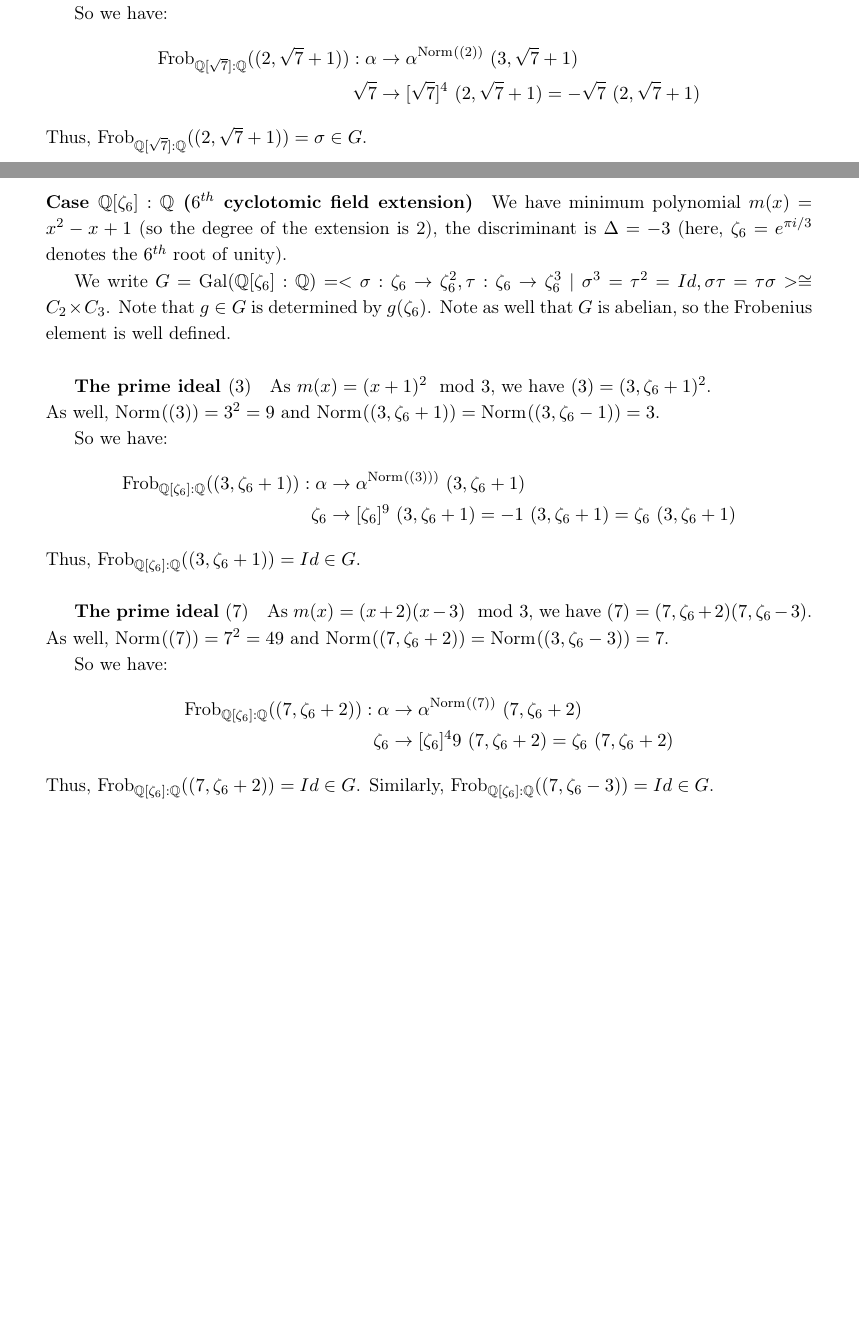
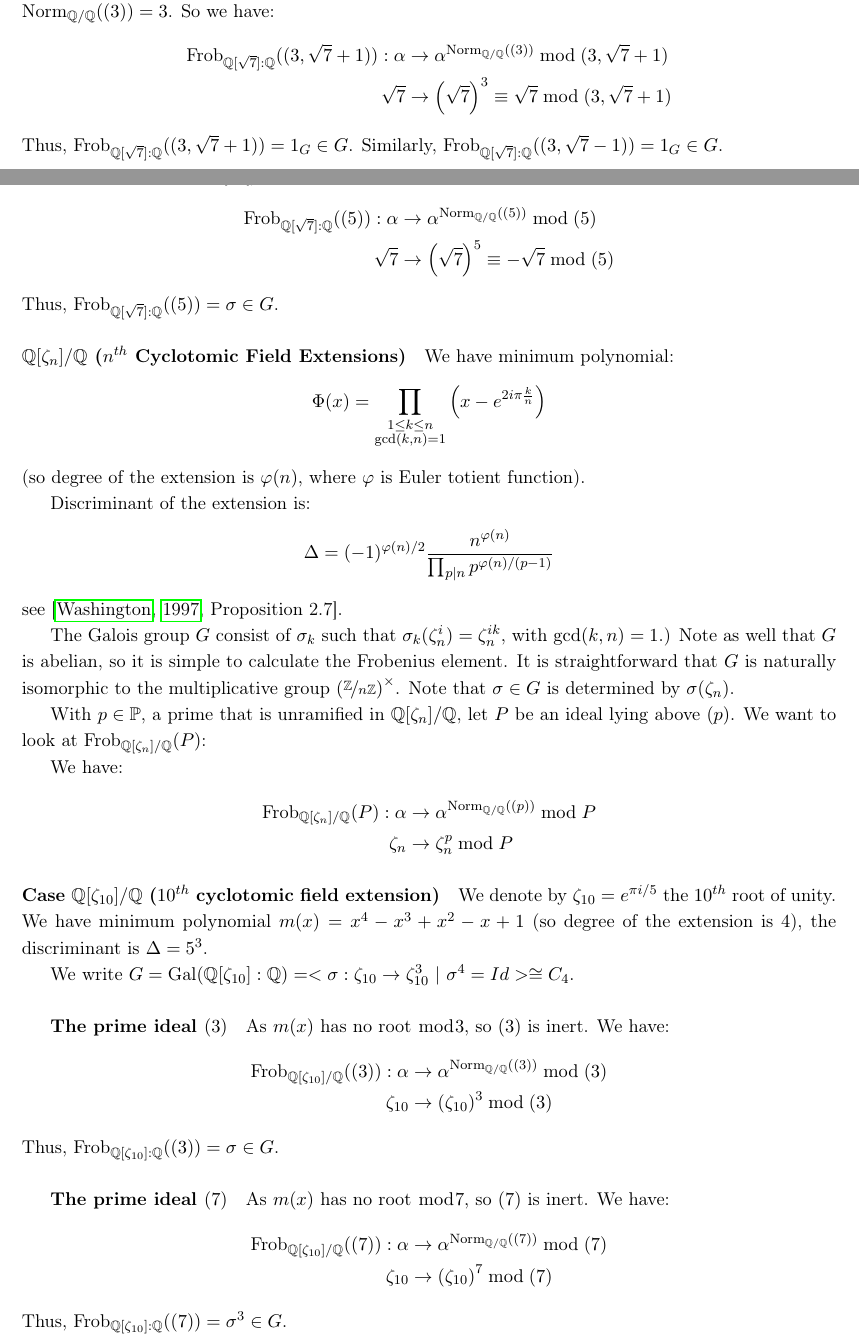
Before and after one commit to pauldubois98/MathematicalPaper_ModularForms, a LaTeX paper (main.tex, which reads FrobenianMaps.tex): two parts of pages 24 and 25 of 31, joined at a grey line, cut so that both start at the same text, the shorter picture padded with empty space. Compiled offline with pdfLaTeX.

Commit message:
finished frobenius element section & corrected typos

```diff
--- a/FrobenianMaps.tex
+++ b/FrobenianMaps.tex
@@ -230,40 +227,17 @@ As well, $\Norm{(2)} = 2^2 = 4$ and $\Norm{(2, \sqrt{7}+1)} = 2$.
-So we have:
-\begin{align*}
-    \Frob{\Q[\sqrt{7}]:\Q}{(2, \sqrt{7}+1)}: \alpha &\to \alpha^{\Norm{(2)}} \ (3, \sqrt{7}+1)\\
-    \sqrt{7} &\to [\sqrt{7}]^4 \ (2, \sqrt{7}+1) = -\sqrt{7} \ (2, \sqrt{7}+1)
-\end{align*}
-Thus, $\Frob{\Q[\sqrt{7}]:\Q}{(2, \sqrt{7}+1)} = \sigma \in G$.
-
-% 3 RAMIFIES !!!
-%\subparagraph{The prime ideal $(3)$}
-%%We look at the prime ideal $(3)$:
-%As $m(x) = (x+1)(x-1) \mod 3$, we have $(3) = (3, \sqrt{7}+1)(3, \sqrt{7}-1)$.\\
-%As well, $\Norm{(3)} = 3^2 = 9$ and $\Norm{(3, \sqrt{7}+1)} = \Norm{(3, \sqrt{7}-1)} = 3$.
-%
-%So we have:
-%\begin{align*}
-%    \Frob{\Q[\sqrt{7}]:\Q}{(3, \sqrt{7}+1)}: \alpha&\to \alpha^{\Norm{(3)}} \ (3, \sqrt{7}+1)\\
-%    \sqrt{7}&\to [\sqrt{7}]^9 \ (3, \sqrt{7}+1) = \sqrt{7} \ (3, \sqrt{7}+1)
-%\end{align*}
-%Thus, $\Frob{\Q[\sqrt{7}]:\Q}{(3, \sqrt{7}+1)} = 1_G \in G$.
-%Similarly, $\Frob{\Q[\sqrt{7}]:\Q}{(3, \sqrt{7}-1)} = 1_G \in G$.
-
-\paragraph{Case $\Q[\zeta_6]:\Q$ ($6^{th}$ cyclotomic field extension)}
-%Looking at $\Q[\zeta_6]:\Q$ (which is a Galois extension).
-We have minimum polynomial $m(x)=x^2-x+1$ (so the degree of the extension is 2), the discriminant is $\Delta = -3$ (here, $\zeta_6=e^{\pi i/3}$ denotes the $6^{th}$ root of unity).
-
-We write $G = \Gal{\Q[\zeta_6]:\Q} = < \sigma: \zeta_6 \to \zeta_6^2, \tau: \zeta_6 \to \zeta_6^3 \ | \ \sigma^3=\tau^2=Id, \sigma\tau=\tau\sigma > \cong C_2 \times C_3$.
-Note that $g \in G$ is determined by $g(\zeta_6)$.
-Note as well that $G$ is abelian, so the Frobenius element is well defined.
+As $C_2$ is abelian, we will have no problem defining Frobenius elements.
 
 \subparagraph{The prime ideal $(3)$}
 %We look at the prime ideal $(3)$:
-As $m(x) = (x+1)^2 \mod 3$, we have $(3) = (3, \zeta_6+1)^2$.\\
-As well, $\Norm{(3)} = 3^2 = 9$ and $\Norm{(3, \zeta_6+1)} = \Norm{(3, \zeta_6-1)} = 3$.
-
+As $m(x) = (x+1)(x-1) \mod 3$, we have $(3) = (3, \sqrt{7}+1)(3, \sqrt{7}-1)$.\\
+As well, $\Norm[{\Q[\sqrt{7}]/\Q}]{(3)} = 3$ and $\Norm[{\Q[\sqrt{7}]/\Q}]{(3, \sqrt{7}+1)}
+=\Norm[{\Q[\sqrt{7}]/\Q}]{(3, \sqrt{7}-1)}
+= 3
+$, but $\Norm[\Q/\Q]{(3)} = 3$.
 So we have:
 \begin{align*}
-    \Frob{\Q[\zeta_6]:\Q}{(3, \zeta_6+1)}: \alpha & \to \alpha^{\Norm{(3)})} \ (3, \zeta_6+1)\\
-    \zeta_6   & \to [\zeta_6]^9 \ (3, \zeta_6+1) = -1 \ (3, \zeta_6+1) = \zeta_6 \ (3, \zeta_6+1)
+    \Frob{\Q[\sqrt{7}]:\Q}{(3, \sqrt{7}+1)}:
+    \alpha   &\to \alpha^{\Norm[\Q/\Q]{(3)}} \bmod (3, \sqrt{7}+1)\\
+    \sqrt{7} &\to \left( \sqrt{7} \right)^3 \equiv \sqrt{7} \bmod (3, \sqrt{7}+1)
 \end{align*}
-Thus, $\Frob{\Q[\zeta_6]:\Q}{(3, \zeta_6+1)} = Id \in G$.
+Thus, $\Frob{\Q[\sqrt{7}]:\Q}{(3, \sqrt{7}+1)} = 1_G \in G$.
+Similarly, $\Frob{\Q[\sqrt{7}]:\Q}{(3, \sqrt{7}-1)} = 1_G \in G$.
@@ -270,7 +251,85 @@ Thus, $\Frob{\Q[\zeta_6]:\Q}{(3, \zeta_6+1)} = Id \in G$.
+    \Frob{\Q[\sqrt{7}]:\Q}{(5)}:
+    \alpha   &\to \alpha^{\Norm[\Q/\Q]{(5)}} \bmod (5)\\
+    \sqrt{7} &\to \left( \sqrt{7} \right)^5 \equiv -\sqrt{7} \bmod (5)
+\end{align*}
+Thus, $\Frob{\Q[\sqrt{7}]:\Q}{(5)} = \sigma \in G$.
+
+\paragraph{$\Q[\zeta_n]/\Q$ ($n^{th}$ Cyclotomic Field Extensions)}
+We have minimum polynomial:
+$$
+\Phi(x)= \prod_{\substack{1 \leq k \leq n \\ \gcd(k,n)=1}}
+\left( x-e^{2 i \pi \frac{k}{n}} \right)
+$$
+(so degree of the extension is $\varphi(n)$, where $\varphi$ is Euler totient function).
+
+Discriminant of the extension is:
+$$
+\Delta = (-1)^{\varphi(n)/2}
+\frac{n^{\varphi(n)}}{\prod_{p \mid n} p^{\varphi(n)/(p-1)}}
+$$
+see \cite[Proposition 2.7]{IntroductionToCyclotomicFields}.
+
+The Galois group $G$ consist of $\sigma_k$ such that $\sigma_k(\zeta_n^i)=\zeta_n^{ik}$, with $\gcd(k,n)=1$.)
+Note as well that $G$ is abelian, so it is simple to calculate the Frobenius element.
+It is straightforward that $G$ is naturally isomorphic to the multiplicative group $\left( \nicefrac{\Z}{n\Z} \right)^\times$.
+Note that $\sigma \in G$ is determined by $\sigma(\zeta_n)$.
+
+With $p \in \primes$, a prime that is unramified in $\Q[\zeta_n]/\Q$, let $P$ be an ideal lying above $(p)$.
+We want to look at $\Frob{\Q[\zeta_n]/\Q}{P}$:
+
+We have:
+\begin{align*}
+	\Frob{\Q[\zeta_n]/\Q}{P}:
+	\alpha&\to \alpha^{\Norm[\Q/\Q]{(p)}} \bmod P\\
+	\zeta_n&\to \zeta_n^p \bmod P
+\end{align*}
+
+\paragraph{Case $\Q[\zeta_{10}]/\Q$ ($10^{th}$ cyclotomic field extension)}
+We denote by $\zeta_{10}=e^{\pi i/5}$ the $10^{th}$ root of unity.
+We have minimum polynomial $m(x) = x^4-x^3+x^2-x+1$ (so degree of the extension is 4), the discriminant is $\Delta = 5^3$.
+
+We write $
+G = \Gal{\Q[\zeta_{10}]:\Q}
+= < \sigma: \zeta_{10} \to \zeta_{10}^3 \ | \ \sigma^4 = Id > \cong C_4$.
+
+%\begin{center}
+%	\begin{tabular}{r|l}
+%		$x$ & $x^4-x^3+x^2-x+1$ \\
+%		\hline
+%		$-5$ & $781 = 11 \cdot 71$ \\
+%		$-4$ & $341 = 11 \cdot 31$\\
+%		$-3$ & $121 = 11^2$\\
+%		$-2$ & $31$\\
+%		$-1$ & $5$\\
+%		$0$  & $1$\\
+%		$1$  & $1$\\
+%		$2$  & $11$\\
+%		$3$  & $61$\\
+%		$4$  & $205 = 5 \cdot 41$\\
+%		$5$  & $521$\\
+%	\end{tabular}
+%\end{center}
+
+
+\subparagraph{The prime ideal $(3)$}
+%We look at the prime ideal $(3)$:
+As $m(x)$ has no root $\bmod 3$, so $(3)$ is inert.
+We have:
+\begin{align*}
+	\Frob{\Q[\zeta_{10}]/\Q}{(3)}:
+	\alpha   &\to \alpha^{\Norm[\Q/\Q]{(3)}} \bmod (3)\\
+	\zeta_{10} &\to \left( \zeta_{10} \right)^3 \bmod (3)
+\end{align*}
+Thus, $\Frob{\Q[\zeta_{10}]:\Q}{(3)} = \sigma \in G$.
 
 \subparagraph{The prime ideal $(7)$}
-%We look at the prime ideal $(7)$:
-As $m(x) = (x+2)(x-3) \mod 3$, we have $(7) = (7, \zeta_6+2)(7, \zeta_6-3)$.\\
-As well, $\Norm{(7)} = 7^2 = 49$ and $\Norm{(7, \zeta_6+2)} = \Norm{(3, \zeta_6-3)} = 7$.
+%We look at the prime ideal $(3)$:
+As $m(x)$ has no root $\bmod 7$, so $(7)$ is inert.
+We have:
+\begin{align*}
+	\Frob{\Q[\zeta_{10}]/\Q}{(7)}:
+	\alpha   &\to \alpha^{\Norm[\Q/\Q]{(7)}} \bmod (7)\\
+	\zeta_{10} &\to \left( \zeta_{10} \right)^7 \bmod (7)
+\end{align*}
+Thus, $\Frob{\Q[\zeta_{10}]:\Q}{(7)} = \sigma^3 \in G$.
 
-So we have:
@@ -277,3 +339 @@ So we have:
 \begin{align*}
-    \Frob{\Q[\zeta_6]:\Q}{(7, \zeta_6+2)}: \alpha & \to \alpha^{\Norm{(7)}} \ (7, \zeta_6+2)\\
-    \zeta_6   & \to [\zeta_6]^49 \ (7, \zeta_6+2) = \zeta_6 \ (7, \zeta_6+2)
@@ -280,7 +343 @@ So we have:
 \end{align*}
-Thus, $\Frob{\Q[\zeta_6]:\Q}{(7, \zeta_6+2)} = Id \in G$.
-Similarly, $\Frob{\Q[\zeta_6]:\Q}{(7, \zeta_6-3)} = Id \in G$.
-
-\subparagraph{The prime ideal $(13)$}
-%We look at the prime ideal $(7)$:
-As $m(x) = (x+3)(x-4) \mod 3$, we have $(13) = (13, \zeta_6+3)(13, \zeta_6-4)$.\\
--- a/main.tex
+++ b/main.tex
@@ -1,13 +1,18 @@
 \documentclass[a4paper, 11pt]{article}
+%\documentclass[a4paper, 12pt]{article}
 \usepackage[utf8]{inputenc}
 
 %margin
-\usepackage[margin=2.5cm]{geometry}
 %\usepackage{geometry}
+\usepackage[margin=2cm]{geometry}
+%\usepackage[margin=1in]{geometry}
 %line spacing
 \renewcommand{\baselinestretch}{1.15}
+%\renewcommand{\baselinestretch}{1.6}
 %lists
 \usepackage{enumitem}
+%dash lines in table
+\usepackage{arydshln}
 %encoding
 \usepackage[utf8]{inputenc}
 \usepackage[T1]{fontenc}
```
Also changed, not shown: ModularForms.tex (+10 -10 lines), ModularFormsModuloTwo.tex (+62 -7 lines), references.bib (+17 -0 lines), main.pdf, FrobenianMaps.tex (61 more changed lines).
